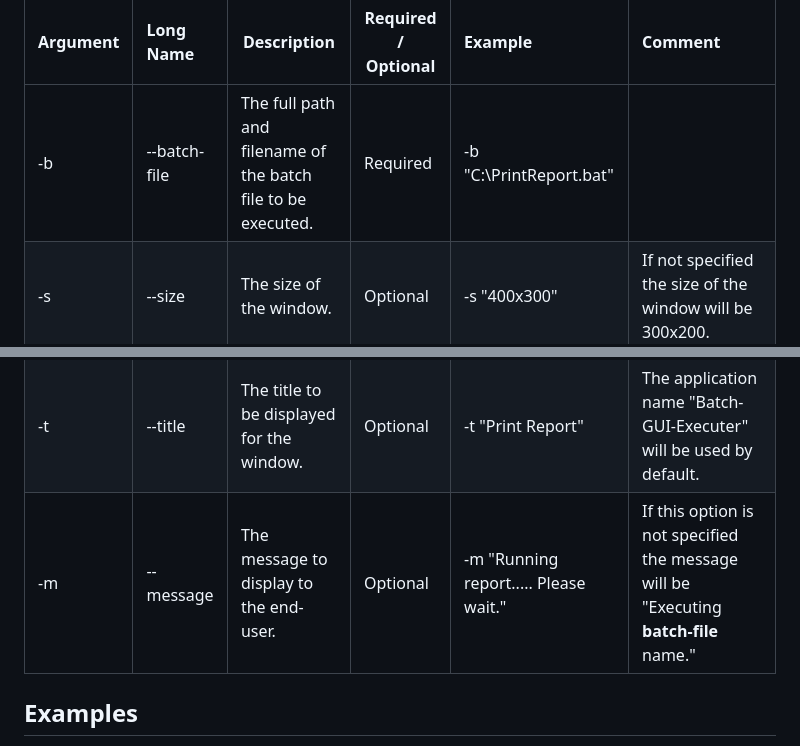
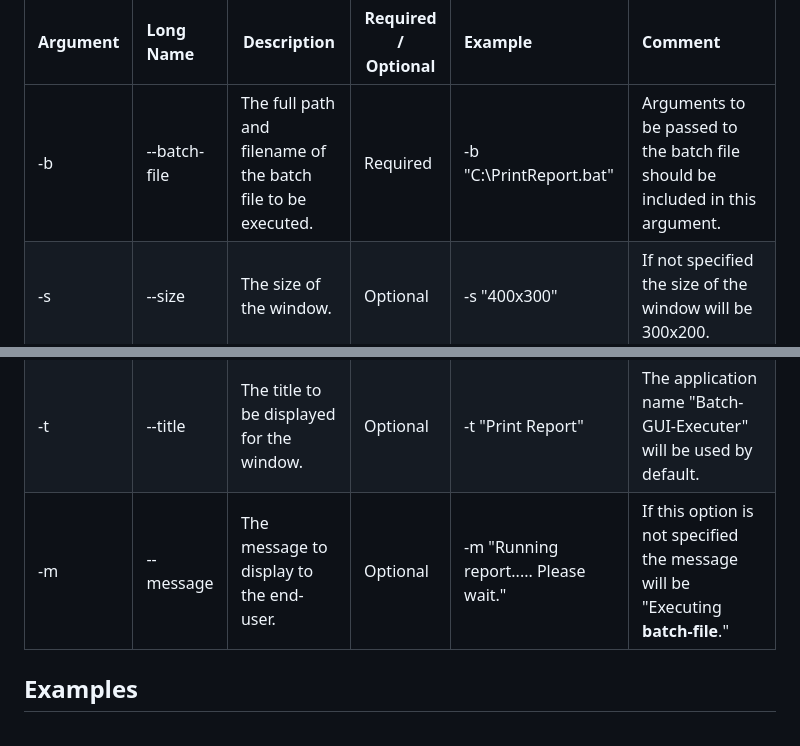
Before and after one commit to dhunt84971/batch-gui-executer, a Markdown page: README.md, 2 parts joined by grey strips. Rendered like a GitHub page.

Commit message:
Added comment for batch-file argument.

```diff
--- a/README.md
+++ b/README.md
@@ -19,13 +19,13 @@ The following command line arguments can be issued.  Most are optional.
 
 | Argument | Long Name | Description | Required / Optional | Example | Comment |
 | :-- | :-- | --- | --- | :-- | :-- |
-| -b | --batch-file | The full path and filename of the batch file to be executed. | Required | -b "C:\PrintReport.bat" |  |
+| -b | --batch-file | The full path and filename of the batch file to be executed. | Required | -b "C:\PrintReport.bat" | Arguments to be passed to the batch file should be included in this argument. |
 | -s | --size | The size of the window. | Optional | -s "400x300" | If not specified the size of the window will be 300x200. |
 | -h | --hidden | Do not display the window. | Optional | -h | If not specified the window will be displayed.  Since the point of the program IS to display a window, this is provided for those implementing standard calls to external functions. |
 | -w | --wait-for-ok | Wait for the user to click OK. | Optional | -w | Without this option the window will close when the batch file has finished executing. |
 | -l | --log-window | Display the log window. | Optional | -l | The log window displays the feedback from the batch file. |
 | -t | --title | The title to be displayed for the window. | Optional | -t "Print Report" | The application name "Batch-GUI-Executer" will be used by default. |
-| -m | --message | The message to display to the end-user. | Optional | -m "Running report.....  Please wait." | If this option is not specified the message will be "Executing **batch-file** name." |
+| -m | --message | The message to display to the end-user. | Optional | -m "Running report.....  Please wait." | If this option is not specified the message will be "Executing **batch-file**." |
 
 ## Examples
 The following examples assume the existance of a batch file called RunThis.bat located in the root of the C: drive on a Windows PC.  RunThis.bat contains the following:
```
